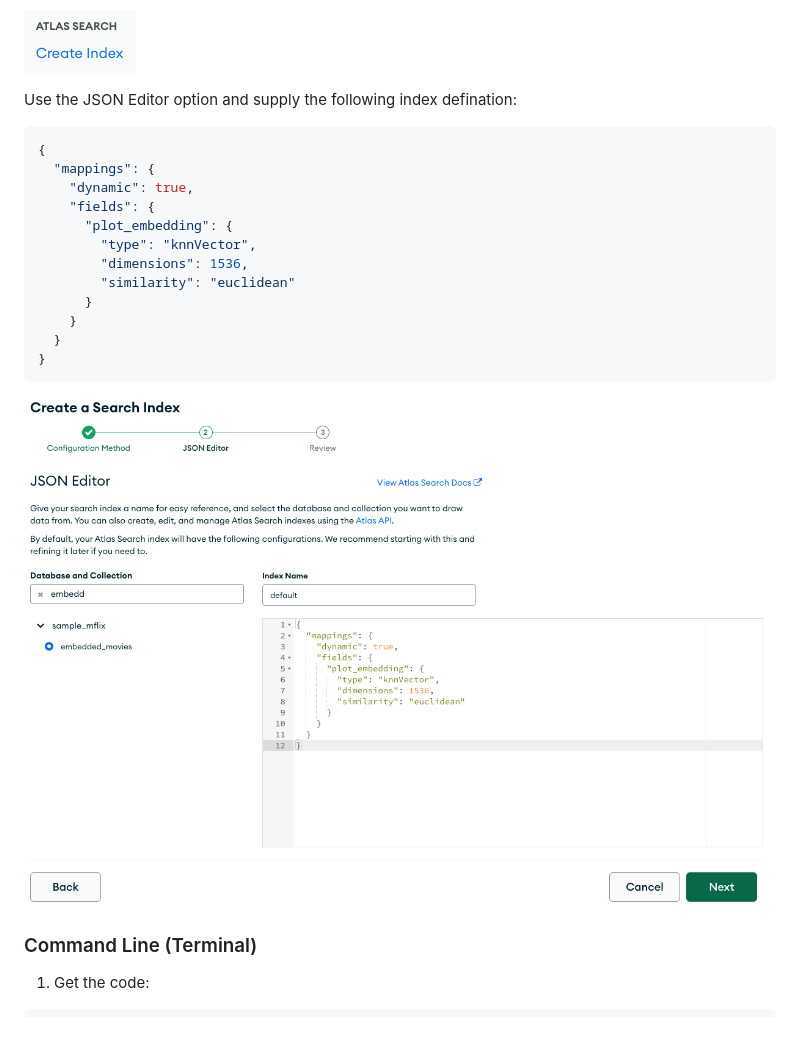
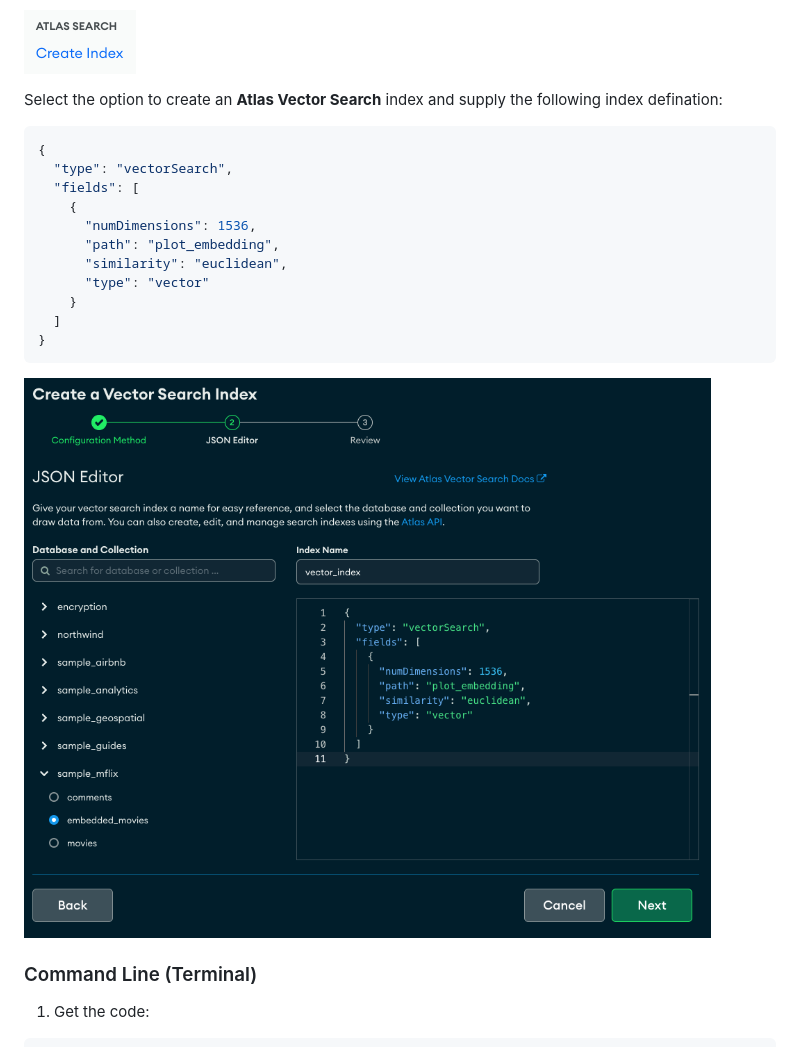
Before and after one commit to fk-mongodb/movie_recommendations, a Markdown page: README.md, the part around the change. Rendered like a GitHub page; pictures changed too: images/create-index2.png.

Commit message:
Updated to use new index definition and query syntax

````diff
--- a/README.md
+++ b/README.md
@@ -23,20 +23,19 @@ After the Sample Dataset loaded, select **Create Index** under ATLAS SEARCH in t
 
 ![](./images/create-index.png)
 
-Use the JSON Editor option and supply the following index defination:
+Select the option to create an **Atlas Vector Search** index and supply the following index defination:
 
 ```json
 {
-  "mappings": {
-    "dynamic": true,
-    "fields": {
-      "plot_embedding": {
-        "type": "knnVector",
-        "dimensions": 1536,
-        "similarity": "euclidean"
-      }
+  "type": "vectorSearch",
+  "fields": [
+    {
+      "numDimensions": 1536,
+      "path": "plot_embedding",
+      "similarity": "euclidean",
+      "type": "vector"
     }
-  }
+  ]
 }
 ```
 
````
Also changed, not shown: 1 other file.
